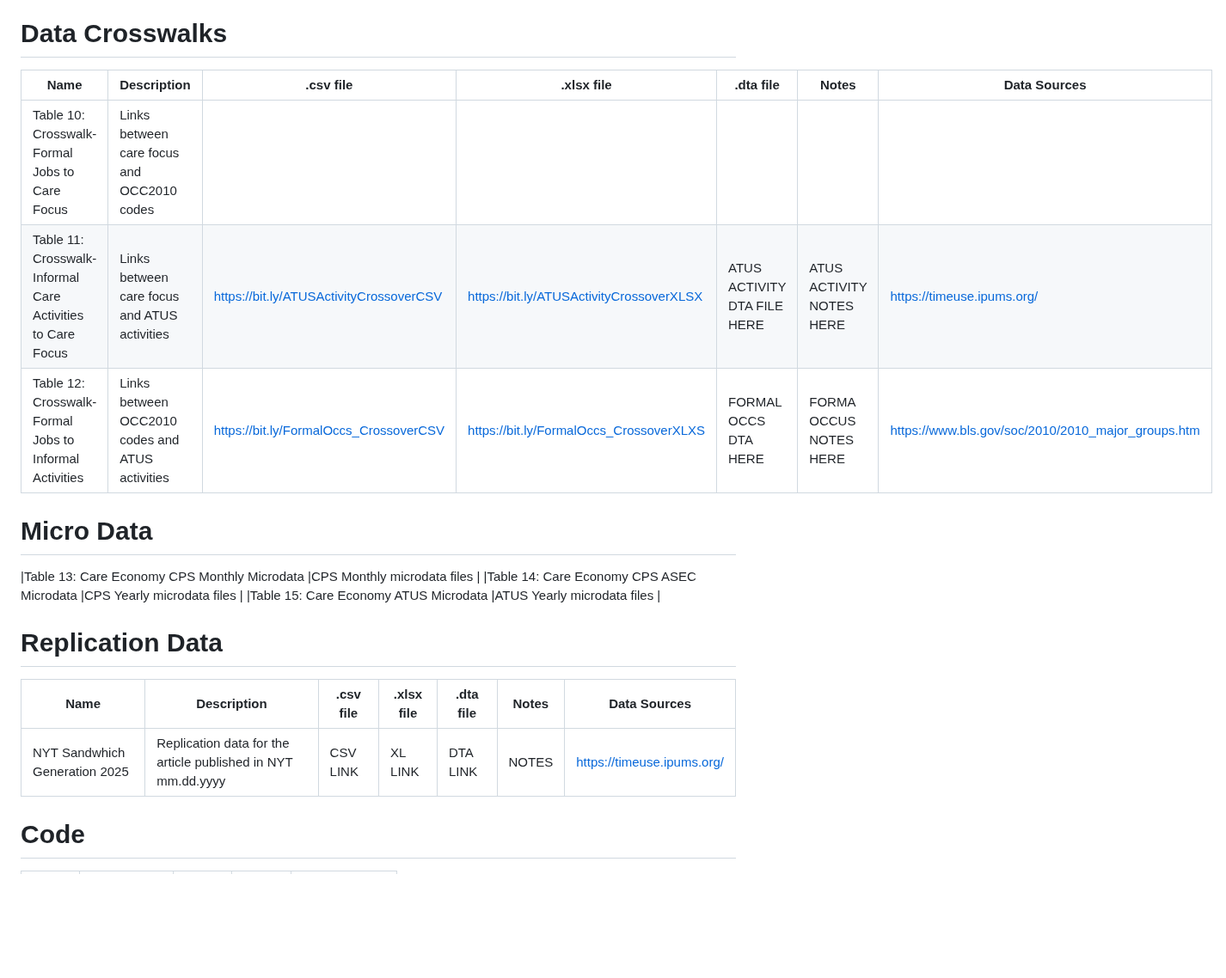
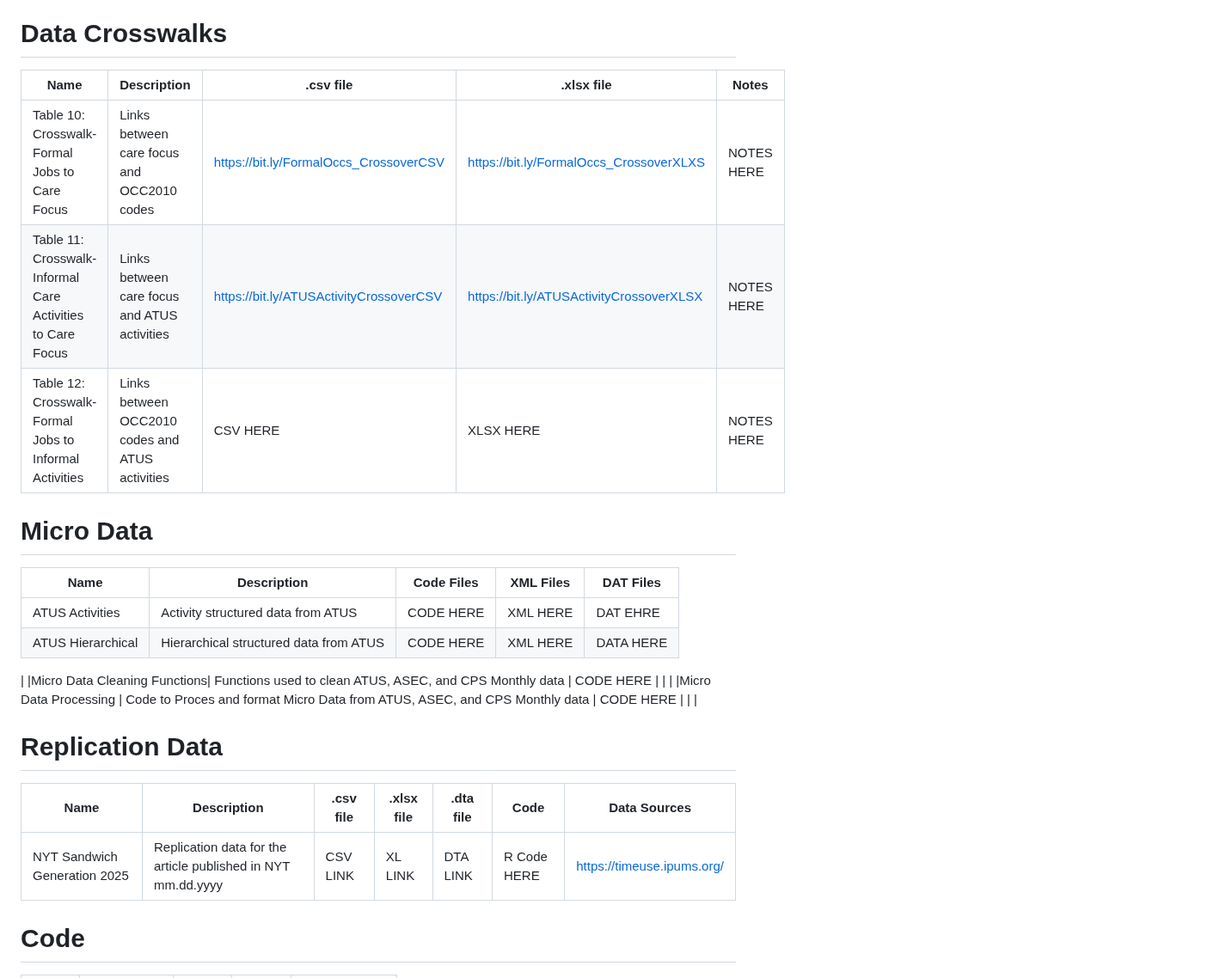
Before and after one commit to KansasPopulationCenter/TheCareBoard, a Markdown page: README.md, the part around the change. Shown at 86% size. Drawn GitHub-style; blank space fills up the shorter version.

```diff
--- a/README.md
+++ b/README.md
@@ -13,21 +13,26 @@
 |Table 10: Minutes of Care                                       |
 
 # Data Crosswalks
-|Name| Description| .csv file | .xlsx file    | .dta file | Notes | Data Sources|
-|-----------------------------------------------------------------|-------------------------------------------------------------------------------------------|-----------|---------------|-----------|--------|-------------|
-|Table 10: Crosswalk-Formal Jobs to Care Focus                   |Links between care focus and OCC2010 codes                                                 |
-|Table 11: Crosswalk-Informal Care Activities to Care Focus      |Links between care focus and ATUS activities                                               |https://bit.ly/ATUSActivityCrossoverCSV|https://bit.ly/ATUSActivityCrossoverXLSX| ATUS ACTIVITY DTA FILE HERE | ATUS ACTIVITY NOTES HERE | https://timeuse.ipums.org/ |
-|Table 12: Crosswalk-Formal Jobs to Informal Activities          |Links between OCC2010 codes and ATUS activities                                            |https://bit.ly/FormalOccs_CrossoverCSV|https://bit.ly/FormalOccs_CrossoverXLXS | FORMAL OCCS DTA HERE | FORMA OCCUS NOTES HERE |https://www.bls.gov/soc/2010/2010_major_groups.htm|
+|Name| Description| .csv file | .xlsx file    | Notes |
+|-----------------------------------------------------------------|-------------------------------------------------------------------------------------------|-----------|---------------|-----------|
+|Table 10: Crosswalk-Formal Jobs to Care Focus                   |Links between care focus and OCC2010 codes                                                 | https://bit.ly/FormalOccs_CrossoverCSV |https://bit.ly/FormalOccs_CrossoverXLXS | NOTES HERE |
+|Table 11: Crosswalk-Informal Care Activities to Care Focus      |Links between care focus and ATUS activities |  https://bit.ly/ATUSActivityCrossoverCSV | https://bit.ly/ATUSActivityCrossoverXLSX | NOTES HERE |
+|Table 12: Crosswalk-Formal Jobs to Informal Activities          |Links between OCC2010 codes and ATUS activities                                            | CSV HERE | XLSX HERE | NOTES HERE |
 
 # Micro Data
-|Table 13: Care Economy CPS Monthly Microdata                    |CPS Monthly microdata files                                                                |
-|Table 14: Care Economy CPS ASEC Microdata                       |CPS Yearly microdata files                                                                 |
-|Table 15: Care Economy ATUS Microdata                           |ATUS Yearly microdata files                                                                |
+|Name | Description | Code Files | XML Files | DAT Files|
+|-----|-------------|------------|-----------|----------|
+|ATUS Activities| Activity structured data from ATUS | CODE HERE | XML HERE | DAT EHRE |
+|ATUS Hierarchical| Hierarchical structured data from ATUS | CODE HERE | XML HERE | DATA HERE |
+|
+|Micro Data Cleaning Functions| Functions used to clean ATUS, ASEC, and CPS Monthly data | CODE HERE |  |  |
+|Micro Data Processing | Code to Proces and format Micro Data from ATUS, ASEC, and CPS Monthly data | CODE HERE | | |
+
 
 # Replication Data
-|Name                         | Description|.csv file| .xlsx file| .dta file| Notes|Data Sources|
+|Name                         | Description|.csv file| .xlsx file| .dta file| Code|Data Sources|
 |-----------------------------|------------|---------|-----------|----------|------|------------|
-|NYT Sandwhich Generation 2025|Replication data for the article published in NYT mm.dd.yyyy|CSV LINK|XL LINK|DTA LINK|NOTES|https://timeuse.ipums.org/|
+|NYT Sandwich Generation 2025|Replication data for the article published in NYT mm.dd.yyyy|CSV LINK|XL LINK|DTA LINK|R Code HERE|https://timeuse.ipums.org/|
 
 # Code
 |Name                         | Description|.R file| Notes|Data Sources|
```
